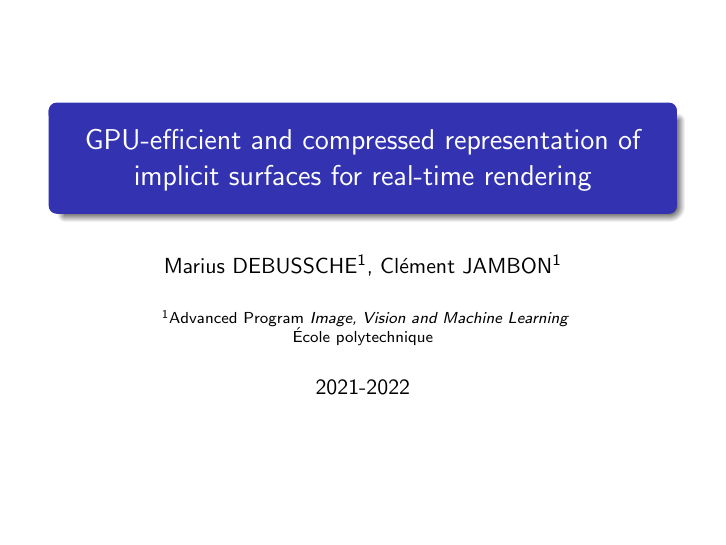
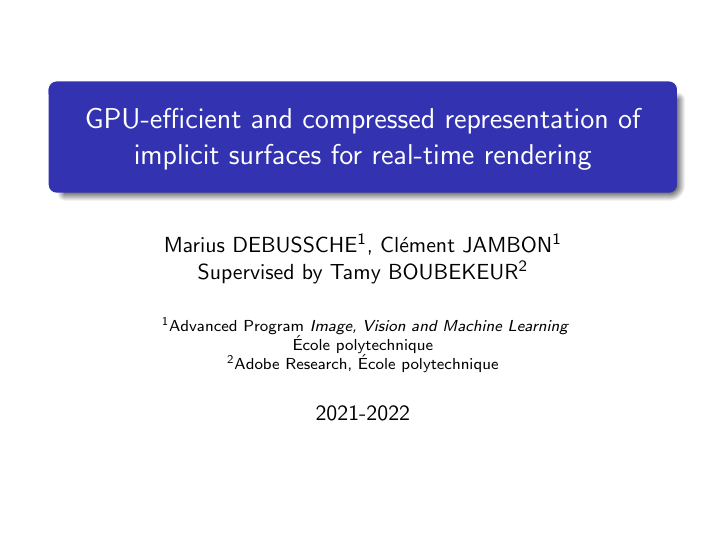
Before and after one commit to feldspath/INF515, LaTeX slides (defense/intermediate.tex): page 1 of 11. Compiled offline with pdfLaTeX.

Commit message:
doc(report): add ref to Tamy

```diff
--- a/defense/intermediate.tex
+++ b/defense/intermediate.tex
@@ -15,14 +15,17 @@
 
 \title[compressed SDF rendering]{GPU-efficient and compressed representation of
 implicit surfaces for real-time rendering}
-\author[Debussche, Jambon]{Marius DEBUSSCHE\inst{1}, Clément JAMBON\inst{1}}
+\author[Debussche, Jambon]{Marius DEBUSSCHE\inst{1}, Clément JAMBON\inst{1} \\
+Supervised by Tamy BOUBEKEUR\inst{2}}
 \date[2021-2022]
 {2021-2022}
 \institute[Ecole polytechnique]
 {
   \inst{1}%
   Advanced Program \textit{Image, Vision and Machine Learning}\newline
-  \'Ecole polytechnique
+  \'Ecole polytechnique \\
+  \inst{2}%
+  Adobe Research, \'Ecole polytechnique
 }
 \subject{INF573}
 
```
